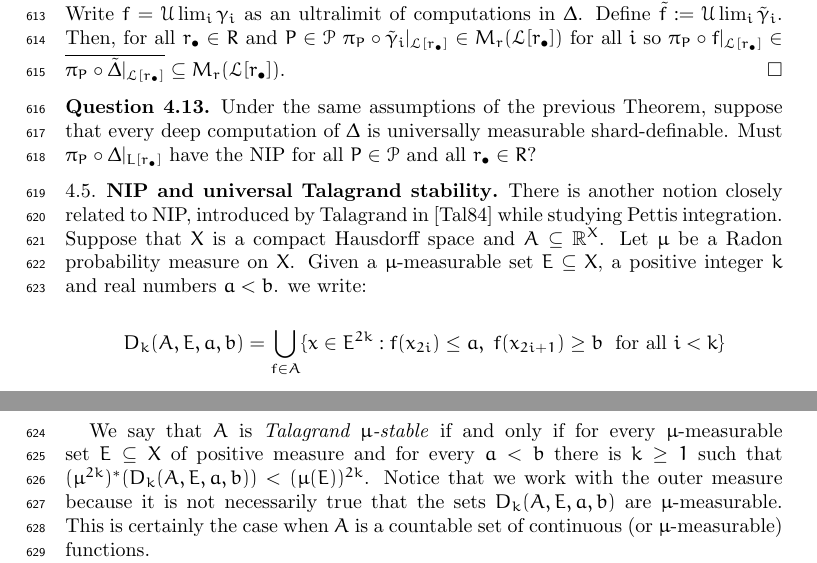
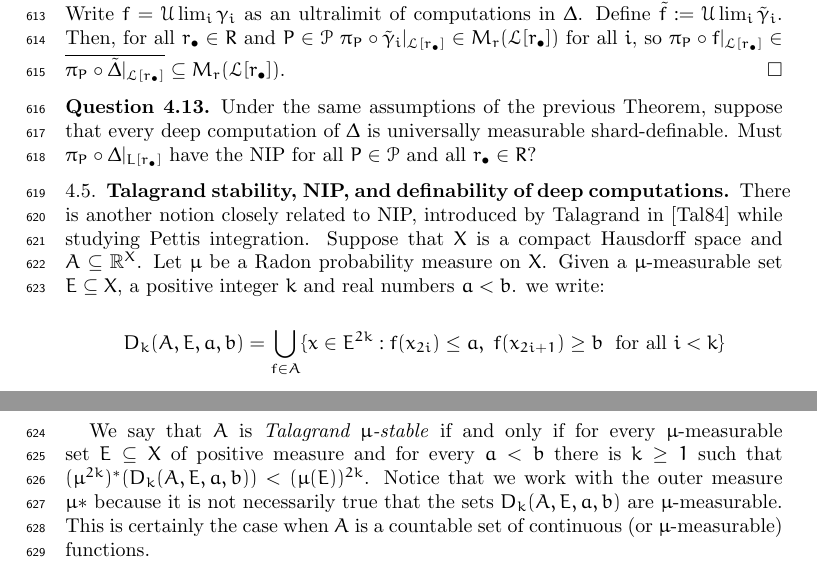
Before and after one commit to tonamatos/DeepComputationsNIP, a LaTeX paper (main.tex): two parts of pages 16 and 17 of 21, joined at a grey line, cut so that both start at the same text. Compiled offline with pdfLaTeX.

Commit message:
Minor changes in the last section

```diff
--- a/main.tex
+++ b/main.tex
@@ -652,20 +652,20 @@ Theorem~\ref{BFT} immediately yields the following.
 \end{thm}
 
 \begin{proof}
-    By the Extendibility Axiom, Theorem \ref{BFT} and lemma \ref{NIP and closure} we have that $\overline{\pi_P\circ\tilde\Delta|_{\mathcal{L}[r_\bullet]}}\subseteq M_r(\mathcal{L}[r_\bullet])$ for all $r_\bullet\in R$ and $P\in\mathcal{P}$. Let $f\in\overline{\Delta}$ be a deep computation. Write $f=\mathcal{U}\lim_i\gamma_i$ as an ultralimit of computations in $\Delta$. Define $\tilde f:=\mathcal{U}\lim_i\tilde\gamma_i$. Then, for all $r_\bullet\in R$ and $P\in\mathcal{P}$ $\pi_P \circ \tilde\gamma_i|_{\mathcal{L}[r_\bullet]}\in M_r(\mathcal{L}[r_\bullet])$ for all $i$ so $\pi_P \circ f|_{\mathcal{L}[r_\bullet]}\in \overline{\pi_P\circ\tilde\Delta|_{\mathcal{L}[r_\bullet]}}\subseteq M_r(\mathcal{L}[r_\bullet])$.
+    By the Extendibility Axiom, Theorem \ref{BFT} and lemma \ref{NIP and closure} we have that $\overline{\pi_P\circ\tilde\Delta|_{\mathcal{L}[r_\bullet]}}\subseteq M_r(\mathcal{L}[r_\bullet])$ for all $r_\bullet\in R$ and $P\in\mathcal{P}$. Let $f\in\overline{\Delta}$ be a deep computation. Write $f=\mathcal{U}\lim_i\gamma_i$ as an ultralimit of computations in $\Delta$. Define $\tilde f:=\mathcal{U}\lim_i\tilde\gamma_i$. Then, for all $r_\bullet\in R$ and $P\in\mathcal{P}$ $\pi_P \circ \tilde\gamma_i|_{\mathcal{L}[r_\bullet]}\in M_r(\mathcal{L}[r_\bullet])$ for all $i$, so $\pi_P \circ f|_{\mathcal{L}[r_\bullet]}\in \overline{\pi_P\circ\tilde\Delta|_{\mathcal{L}[r_\bullet]}}\subseteq M_r(\mathcal{L}[r_\bullet])$.
 \end{proof}
 
 \begin{question}
 Under the same assumptions of the previous Theorem, suppose that every deep computation of $\Delta$ is universally measurable shard-definable. Must $\pi_P\circ\Delta|_{L[r_\bullet]}$ have the NIP for all $P\in\mathcal{P}$ and all $r_{\bullet}\in R$?
 \end{question}
 
-\subsection{NIP and universal Talagrand stability}
+\subsection{Talagrand stability, NIP, and definability of deep computations}
 
 There is another notion closely related to NIP, introduced by Talagrand in \cite{talagrand1984pettis} while studying Pettis integration. Suppose that $X$ is a compact Hausdorff space and $A\subseteq \mathbb{R}^X$. Let $\mu$ be a Radon probability measure on $X$. Given a $\mu$-measurable set $E\subseteq X$, a positive integer $k$ and real numbers $a<b$. we write:
 
 $$D_k(A,E,a,b)=\bigcup_{f\in A}\{x\in E^{2k}:f(x_{2i})\leq a, \hspace{1mm} f(x_{2i+1})\geq b \hspace{1mm}{\text{ for all }i<k} \}$$
 
-We say that $A$ is \emph{Talagrand $\mu$-stable} if and only if for every $\mu$-measurable set $E\subseteq X$ of positive measure and for every $a<b$ there is $k\geq 1$ such that $(\mu^{2k})^*(D_k(A,E,a,b))<(\mu(E))^{2k}$. Notice that we work with the outer measure because it is not necessarily true that the sets $D_k(A,E,a,b)$ are $\mu$-measurable. This is certainly the case when $A$ is a countable set of continuous (or $\mu$-measurable) functions.
+We say that $A$ is \emph{Talagrand $\mu$-stable} if and only if for every $\mu$-measurable set $E\subseteq X$ of positive measure and for every $a<b$ there is $k\geq 1$ such that $(\mu^{2k})^*(D_k(A,E,a,b))<(\mu(E))^{2k}$. Notice that we work with the outer measure $\mu*$  because it is not necessarily true that the sets $D_k(A,E,a,b)$ are $\mu$-measurable. This is certainly the case when $A$ is a countable set of continuous (or $\mu$-measurable) functions.
 
 The following lemma establishes that Talagrand stability is a way to ensure that deep computations are definable by measurable functions. We include the proof for the reader's convenience.
 
```
Also changed, not shown: main.pdf, 4 other files.
